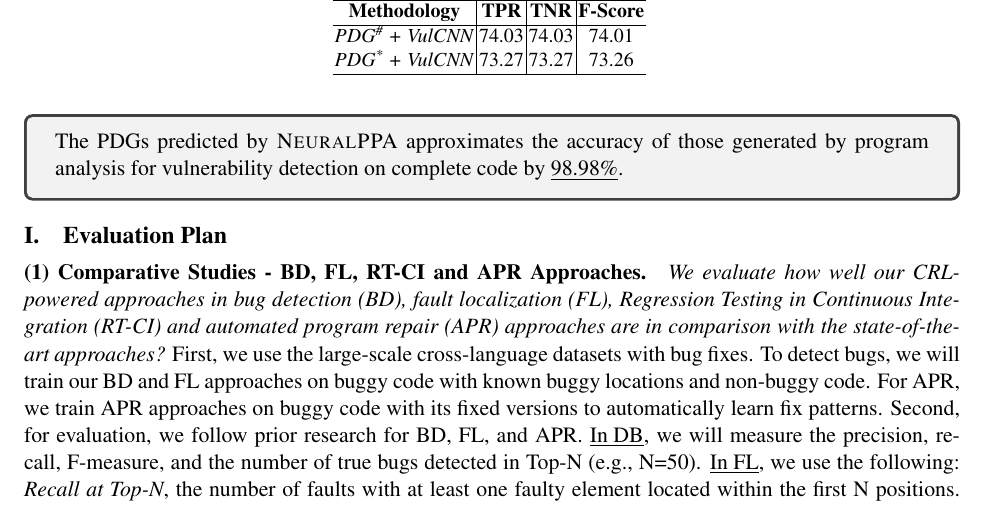
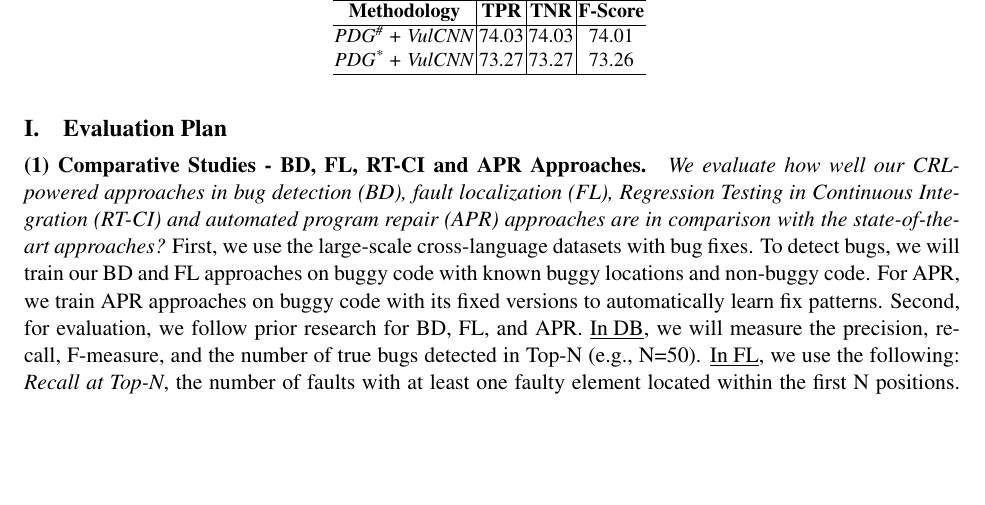
Before and after one commit to tien-n-nguyen/neuralppa, a LaTeX document (ccf22.tex, which reads sections/ccf22-vd.tex): part of page 11 of 23, cut so that both start at the same text, the shorter picture padded with empty space. Compiled offline with pdfLaTeX.

Commit message:
cutting the VD stuff

```diff
--- a/sections/ccf22-vd.tex
+++ b/sections/ccf22-vd.tex
@@ -88,11 +88,11 @@ achieves an F-score of 73.26\% using PDG\textsuperscript{*}, which is
 a close approximate of the F-score of VulCNN using
 PDG\textsuperscript{\#}, 74.01\%.
 
-\begin{tcolorbox}
-{The PDGs predicted by \tool approximates the accuracy of those
-  generated by program analysis for vulnerability detection on
-  complete code by \underline{98.98\%}}.
-\end{tcolorbox}
+%\begin{tcolorbox}
+%{The PDGs predicted by \tool approximates the accuracy of those
+%  generated by program analysis for vulnerability detection on
+%  complete code by \underline{98.98\%}}.
+%\end{tcolorbox}
 
 %\input{tables/extrinsic}
 
```
